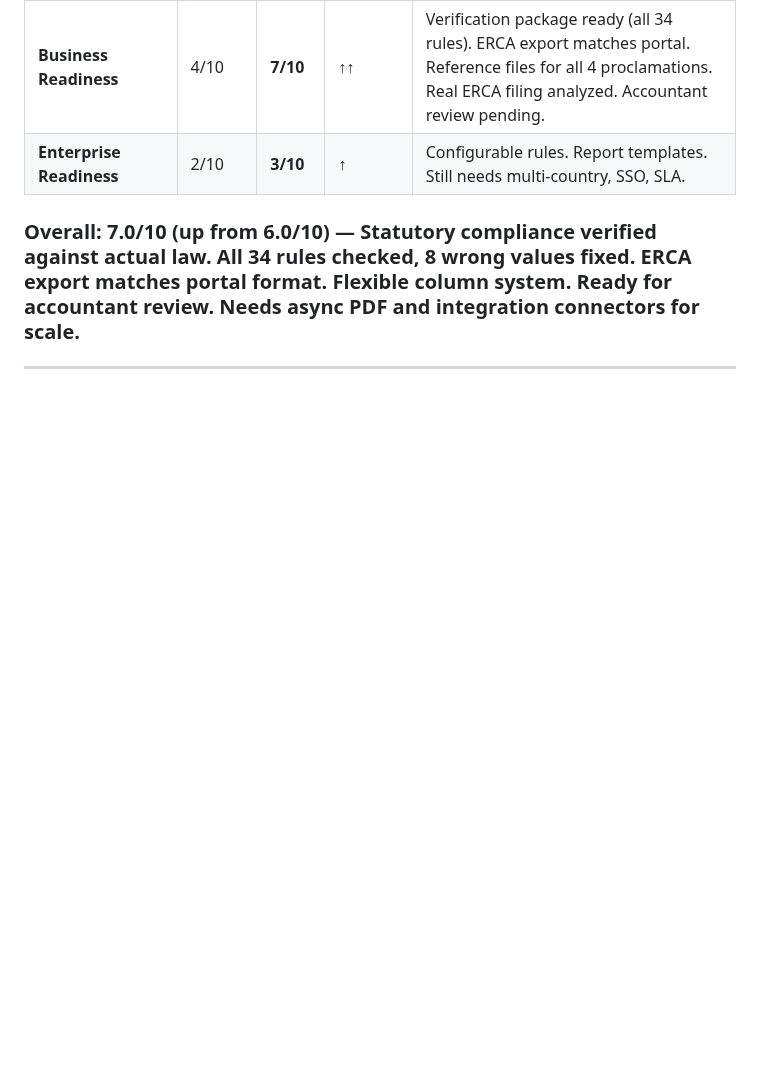
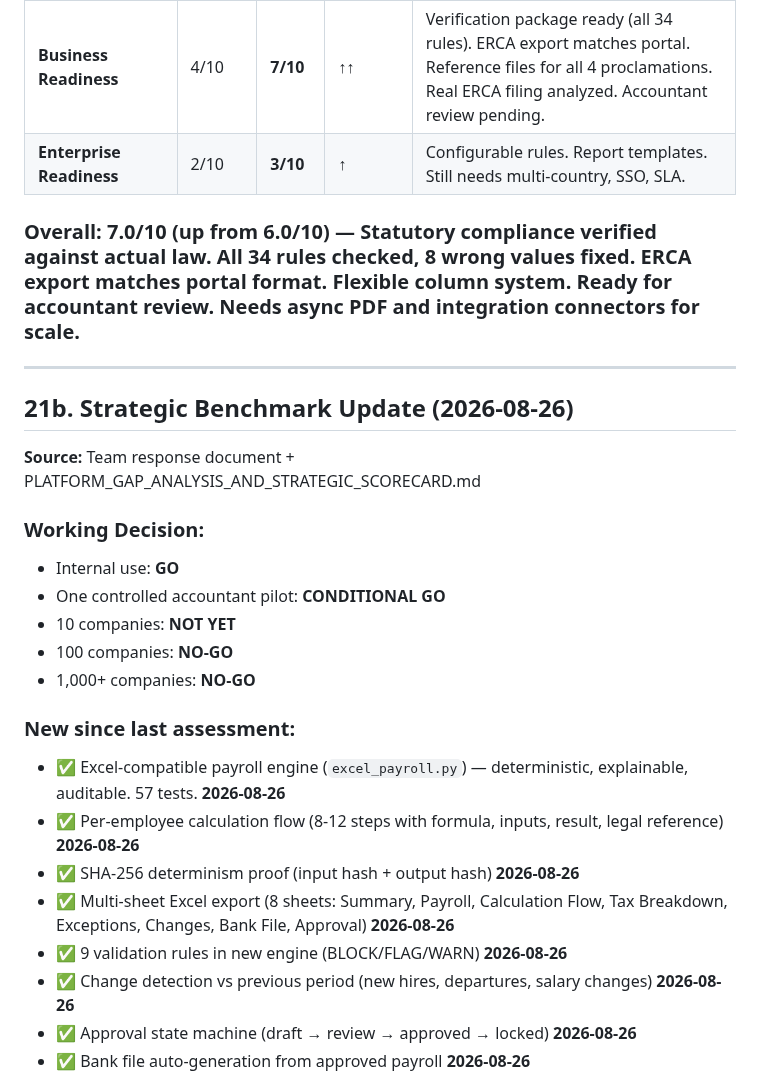
Before and after one commit to vouge2017/ethiopian_payroll_engine, a Markdown page: DIAGNOSTIC_ANSWERS.md, the part around one of its changes. Drawn GitHub-style; blank space fills up the shorter version.

```diff
--- a/DIAGNOSTIC_ANSWERS.md
+++ b/DIAGNOSTIC_ANSWERS.md
@@ -936,3 +936,25 @@ The system is a functional prototype with strong foundations (tenant isolation,
 
 ---
 
+## 21b. Strategic Benchmark Update (2026-08-26)
+
+**Source:** Team response document + PLATFORM_GAP_ANALYSIS_AND_STRATEGIC_SCORECARD.md
+
+### Working Decision:
+- Internal use: **GO**
+- One controlled accountant pilot: **CONDITIONAL GO**
+- 10 companies: **NOT YET**
+- 100 companies: **NO-GO**
+- 1,000+ companies: **NO-GO**
+
+### New since last assessment:
+
+- ✅ Excel-compatible payroll engine (`excel_payroll.py`) — deterministic, explainable, auditable. 57 tests. **2026-08-26**
+- ✅ Per-employee calculation flow (8-12 steps with formula, inputs, result, legal reference) **2026-08-26**
+- ✅ SHA-256 determinism proof (input hash + output hash) **2026-08-26**
+- ✅ Multi-sheet Excel export (8 sheets: Summary, Payroll, Calculation Flow, Tax Breakdown, Exceptions, Changes, Bank File, Approval) **2026-08-26**
+- ✅ 9 validation rules in new engine (BLOCK/FLAG/WARN) **2026-08-26**
+- ✅ Change detection vs previous period (new hires, departures, salary changes) **2026-08-26**
+- ✅ Approval state machine (draft → review → approved → locked) **2026-08-26**
+- ✅ Bank file auto-generation from approved payroll **2026-08-26**
+
```
Also changed, not shown: other parts of DIAGNOSTIC_ANSWERS.md (+29 -0 lines), PLATFORM_GAP_ANALYSIS_AND_STRATEGIC_SCORECARD.md (+268 -206 lines).
